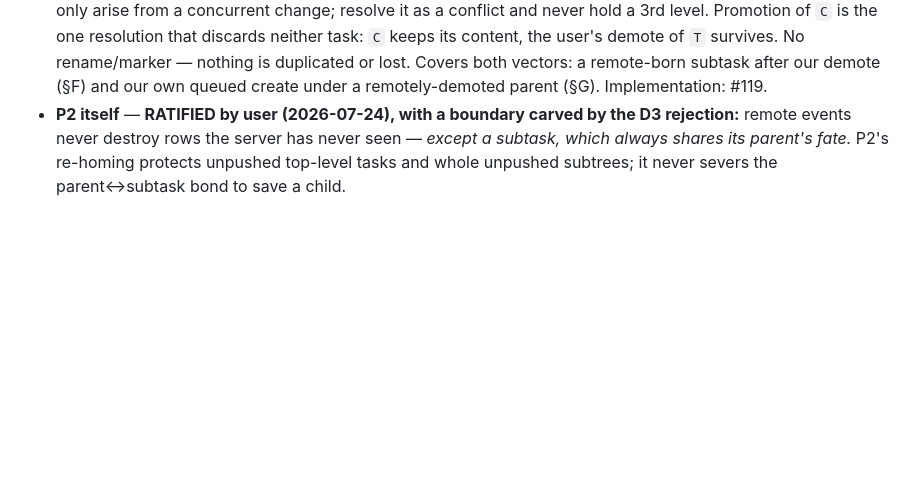
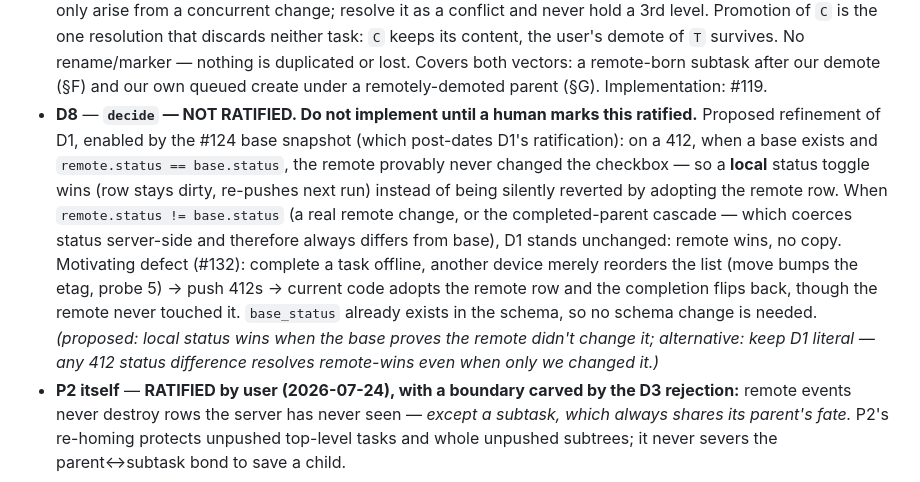
Before and after one commit to IllyaYalovyy/axiotask, a Markdown page: designs/RFC-009-sync-conflict-matrix.md, the part around the change. Drawn GitHub-style; blank space fills up the shorter version.

Commit message:
docs(rfc-009): propose D8 (decide, NOT ratified) — a base-proven local status toggle should survive an unrelated 412
Post-merge review of #124 found that an offline completion is silently
reverted when a bare remote reorder bumps the etag (#132). The base
snapshot can now distinguish 'only we changed status' from real
divergence; D8 records the proposed refinement of D1 for human
ratification. No behavior change in this commit.

```diff
--- a/designs/RFC-009-sync-conflict-matrix.md
+++ b/designs/RFC-009-sync-conflict-matrix.md
@@ -633,6 +633,22 @@ User review 2026-07-24: **D1, D2, D4, D5, D6 and P2 ratified by the user.**
   nothing is duplicated or lost. Covers both vectors: a remote-born subtask
   after our demote (§F) and our own queued create under a remotely-demoted
   parent (§G). Implementation: #119.
+- **D8** — **`decide` — NOT RATIFIED. Do not implement until a human marks
+  this ratified.** Proposed refinement of D1, enabled by the #124 base
+  snapshot (which post-dates D1's ratification): on a 412, when a base
+  exists and `remote.status == base.status`, the remote provably never
+  changed the checkbox — so a **local** status toggle wins (row stays dirty,
+  re-pushes next run) instead of being silently reverted by adopting the
+  remote row. When `remote.status != base.status` (a real remote change, or
+  the completed-parent cascade — which coerces status server-side and
+  therefore always differs from base), D1 stands unchanged: remote wins, no
+  copy. Motivating defect (#132): complete a task offline, another device
+  merely reorders the list (move bumps the etag, probe 5) → push 412s →
+  current code adopts the remote row and the completion flips back, though
+  the remote never touched it. `base_status` already exists in the schema,
+  so no schema change is needed. *(proposed: local status wins when the base
+  proves the remote didn't change it; alternative: keep D1 literal — any
+  412 status difference resolves remote-wins even when only we changed it.)*
 - **P2 itself** — **RATIFIED by user (2026-07-24), with a boundary carved by
   the D3 rejection:** remote events never destroy rows the server has never
   seen — *except a subtask, which always shares its parent's fate.* P2's
```
